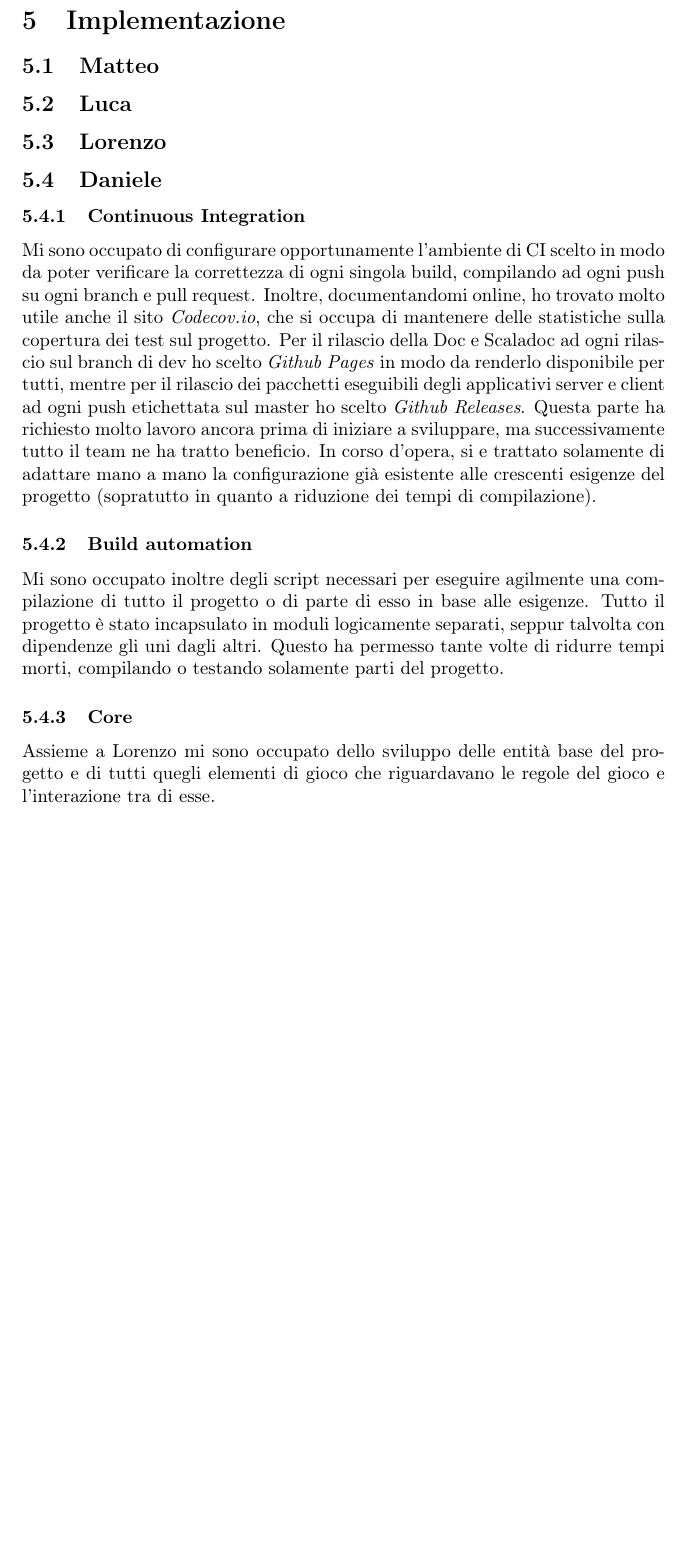
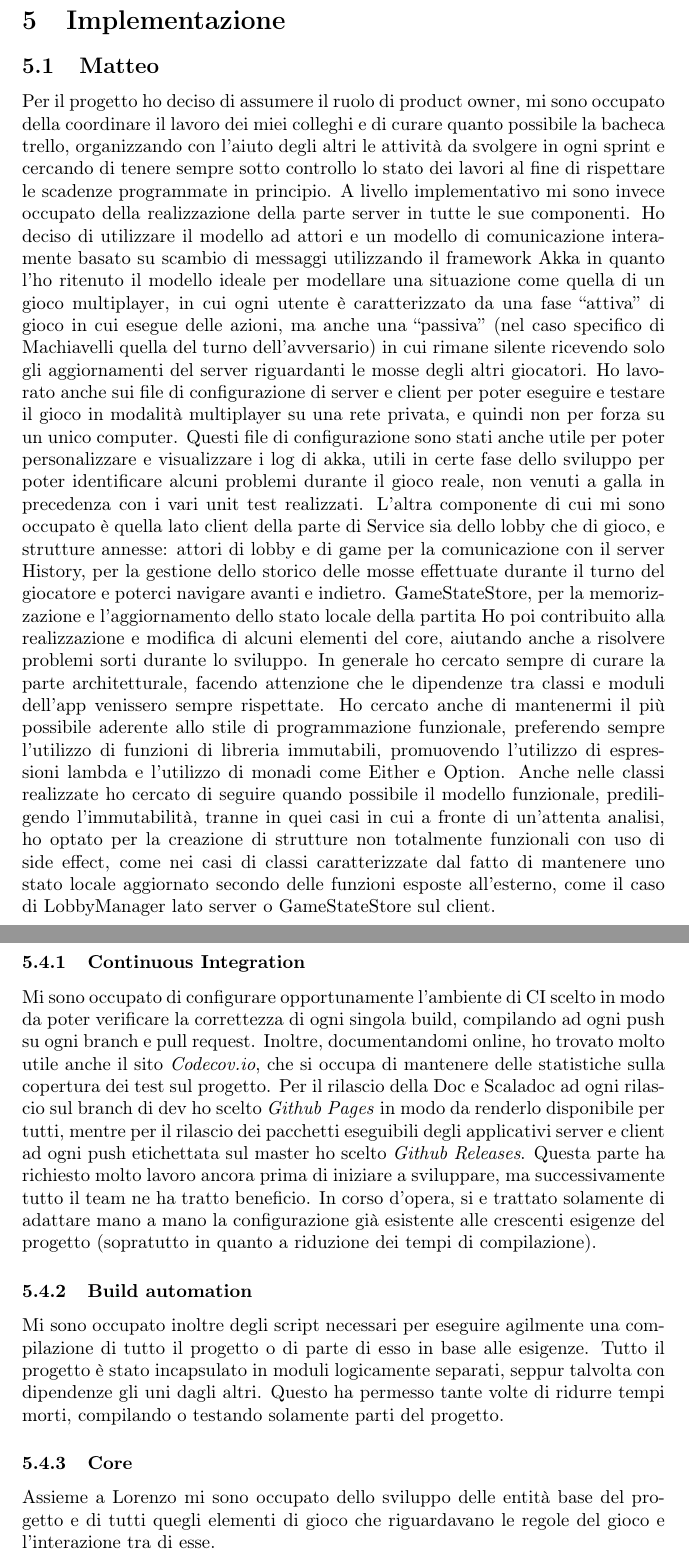
Before and after one commit to Part-Time-Team/scalavelli, a LaTeX paper (source/doc/rel.tex, which reads source/doc/implementazione.tex): part of page 25 of 28 before the commit and two parts of pages 25 and 26 of 29 after it, the two joined at a grey line, cut so that both start at the same text, the shorter picture padded with empty space. Compiled offline with pdfLaTeX.

Commit message:
New section file implementation.

```diff
--- /dev/null
+++ b/source/doc/implementazione.tex
@@ -0,0 +1,14 @@
+\subsection{Matteo}
+Per il progetto ho deciso di assumere il ruolo di product owner, mi sono occupato della coordinare il lavoro dei miei colleghi e di curare quanto possibile la bacheca trello, organizzando con l’aiuto degli altri le attività da svolgere in ogni sprint e cercando di tenere sempre sotto controllo lo stato dei lavori al fine di rispettare le scadenze programmate in principio.
+A livello implementativo mi sono invece occupato della realizzazione della parte server in tutte le sue componenti.
+Ho deciso di utilizzare il modello ad attori e un modello di comunicazione interamente basato su scambio di messaggi utilizzando il framework Akka in quanto l’ho ritenuto il modello ideale per modellare una situazione come quella di un gioco multiplayer, in cui ogni utente è caratterizzato da una fase “attiva” di gioco in cui esegue delle azioni, ma anche una “passiva” (nel caso specifico di Machiavelli quella del turno dell’avversario) in cui rimane silente ricevendo solo gli aggiornamenti del server riguardanti le mosse degli altri giocatori.
+Ho lavorato anche sui file di configurazione di server e client per poter eseguire e testare il gioco in modalità multiplayer su una rete privata, e quindi non per forza su un unico computer.
+Questi file di configurazione sono stati anche utile per poter personalizzare e visualizzare i log di akka, utili in certe fase dello sviluppo per poter identificare alcuni problemi durante il gioco reale, non venuti a galla in precedenza con i vari unit test realizzati.
+L’altra componente di cui mi sono occupato è quella lato client della parte di Service sia dello lobby che di gioco, e strutture annesse:
+attori di lobby e di game per la comunicazione con il server
+History, per la gestione dello storico delle mosse effettuate durante il turno del giocatore e poterci navigare avanti e indietro.
+GameStateStore, per la memorizzazione e l’aggiornamento dello stato locale della partita
+Ho poi contribuito alla realizzazione e modifica di alcuni elementi del core, aiutando anche a risolvere problemi sorti durante lo sviluppo.
+In generale ho cercato sempre di curare la parte architetturale, facendo attenzione che le dipendenze tra classi e moduli dell’app venissero sempre rispettate.
+Ho cercato anche di mantenermi il più possibile aderente allo stile di programmazione funzionale, preferendo sempre l’utilizzo di funzioni di libreria immutabili, promuovendo l’utilizzo di espressioni lambda e l’utilizzo di monadi come Either e Option.
+Anche nelle classi realizzate ho cercato di seguire quando possibile il modello funzionale, prediligendo l’immutabilità, tranne in quei casi in cui a fronte di un’attenta analisi, ho optato per la creazione di strutture non totalmente funzionali con uso di side effect, come nei casi di classi caratterizzate dal fatto di mantenere uno stato locale aggiornato secondo delle funzioni esposte all’esterno, come il caso di LobbyManager lato server o GameStateStore sul client.
@@ -0,0 +23,16 @@
+\subsubsection{Continuous Integration}
+Mi sono occupato di configurare opportunamente l'ambiente di CI scelto in modo da poter verificare la correttezza di ogni singola build, compilando ad ogni push su ogni branch e pull request.
+Inoltre, documentandomi online, ho trovato molto utile anche il sito \textit{Codecov.io}, che si occupa di mantenere delle statistiche sulla copertura dei test sul progetto.
+Per il rilascio della Doc e Scaladoc ad ogni rilascio sul branch di dev ho scelto \textit{Github Pages} in modo da renderlo disponibile per tutti, mentre per il rilascio dei pacchetti eseguibili degli applicativi server e client ad ogni push etichettata sul master ho scelto \textit{Github Releases}.
+Questa parte ha richiesto molto lavoro ancora prima di iniziare a sviluppare, ma successivamente tutto il team ne ha tratto beneficio.
+In corso d'opera, si e trattato solamente di adattare mano a mano la configurazione già esistente alle crescenti esigenze del progetto (sopratutto in quanto a riduzione dei tempi di compilazione).
+
+\subsubsection{Build automation}
+Mi sono occupato inoltre degli script necessari per eseguire agilmente una compilazione di tutto il progetto o di parte di esso in base alle esigenze.
+Tutto il progetto è stato incapsulato in moduli logicamente separati, seppur talvolta con dipendenze gli uni dagli altri.
+Questo ha permesso tante volte di ridurre tempi morti, compilando o testando solamente parti del progetto.
+
+\subsubsection{Core}
+Assieme a Lorenzo mi sono occupato dello sviluppo delle entità base del progetto e di tutti quegli elementi di gioco che riguardavano le regole del gioco e l'interazione tra di esse.
+
+\newpage
--- a/source/doc/rel.tex
+++ b/source/doc/rel.tex
@@ -96,32 +96,7 @@ Tentoni D.
 
 
     \section{Implementazione}\label{sec:implementazione}
-
-    \subsection{Matteo}
-
-    \subsection{Luca}
-
-    \subsection{Lorenzo}
-
-    \subsection{Daniele}
-
-    \subsubsection{Continuous Integration}
-    Mi sono occupato di configurare opportunamente l'ambiente di CI scelto in modo da poter verificare la correttezza di ogni singola build, compilando ad ogni push su ogni branch e pull request.
-    Inoltre, documentandomi online, ho trovato molto utile anche il sito \textit{Codecov.io}, che si occupa di mantenere delle statistiche sulla copertura dei test sul progetto.
-    Per il rilascio della Doc e Scaladoc ad ogni rilascio sul branch di dev ho scelto \textit{Github Pages} in modo da renderlo disponibile per tutti, mentre per il rilascio dei pacchetti eseguibili degli applicativi server e client ad ogni push etichettata sul master ho scelto \textit{Github Releases}.
-    Questa parte ha richiesto molto lavoro ancora prima di iniziare a sviluppare, ma successivamente tutto il team ne ha tratto beneficio.
-    In corso d'opera, si e trattato solamente di adattare mano a mano la configurazione già esistente alle crescenti esigenze del progetto (sopratutto in quanto a riduzione dei tempi di compilazione).
-
-    \subsubsection{Build automation}
-    Mi sono occupato inoltre degli script necessari per eseguire agilmente una compilazione di tutto il progetto o di parte di esso in base alle esigenze.
-    Tutto il progetto è stato incapsulato in moduli logicamente separati, seppur talvolta con dipendenze gli uni dagli altri.
-    Questo ha permesso tante volte di ridurre tempi morti, compilando o testando solamente parti del progetto.
-
-    \subsubsection{Core}
-    Assieme a Lorenzo mi sono occupato dello sviluppo delle entità base del progetto e di tutti quegli elementi di gioco che riguardavano le regole del gioco e l'interazione tra di esse.
-
-    \newpage
-
+    \input{implementazione}
 
     \section{Retrospettiva}\label{sec:retrospettiva}
     \input{retrospettiva}
```
Also changed, not shown: source/doc/design-di-dettaglio.tex (+2 -2 lines), source/doc/implementazione.tex (8 more changed lines).
